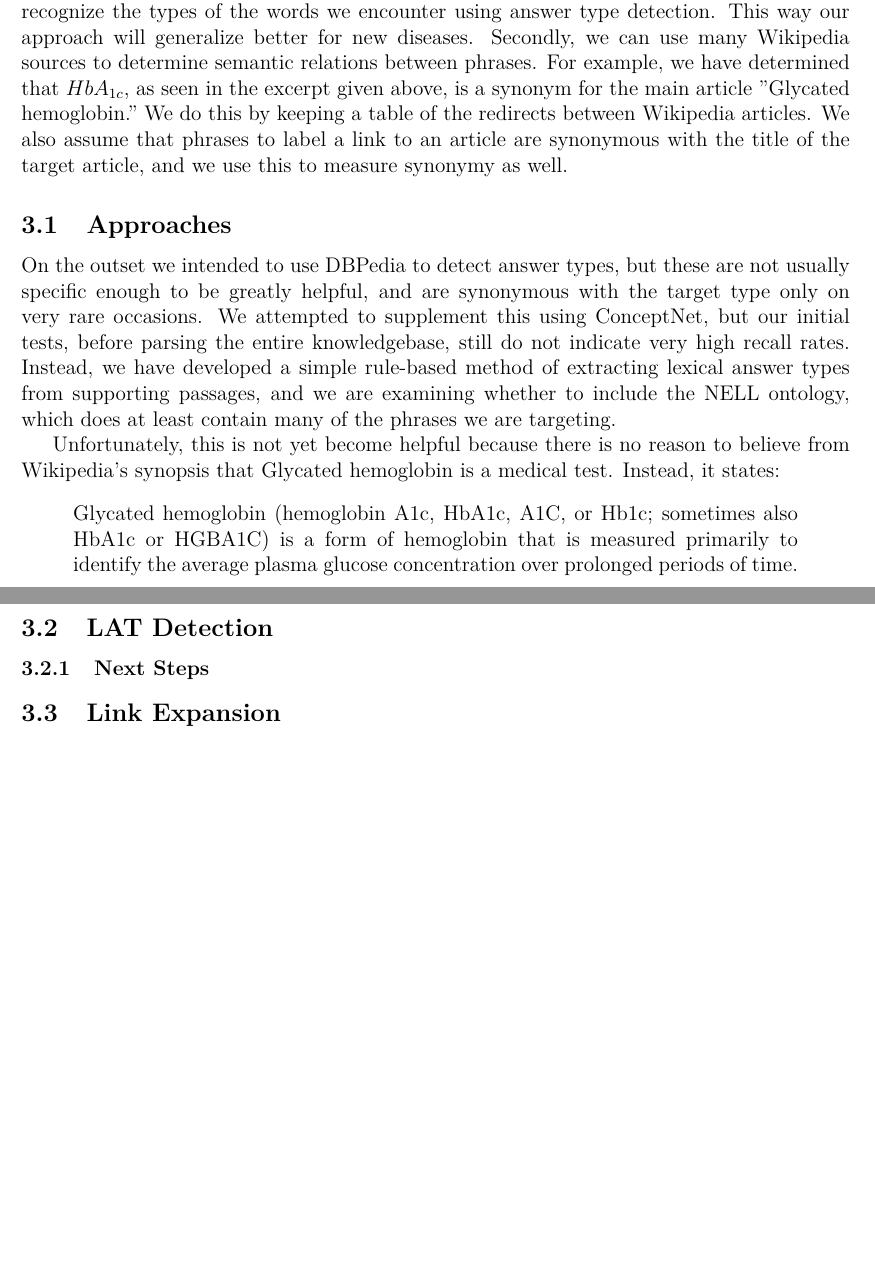
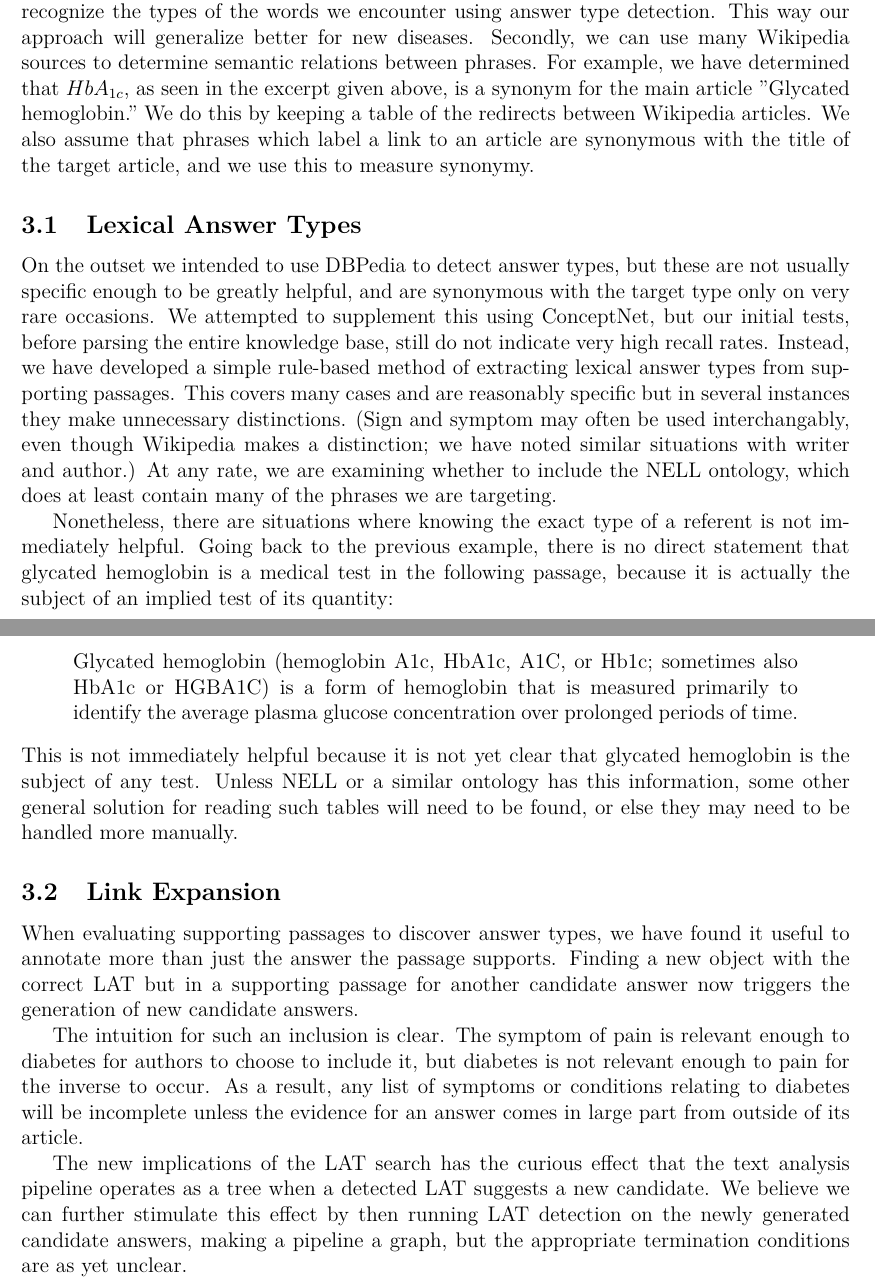
Before and after one commit to hematialam/Guidelines, a LaTeX paper (report/guidelines.tex): two parts of pages 2 and 3 of 3, joined at a grey line, cut so that both start at the same text, the shorter picture padded with empty space. Compiled offline with pdfLaTeX.

Commit message:
Wrote the section on link expansion

```diff
--- a/report/guidelines.tex
+++ b/report/guidelines.tex
@@ -35,26 +35,31 @@ There are also weaknesses with tables, which are relatively common in medical li
 \end{figure}
 \section{Regular Expressions}
 \section{Dependency Graphs}
+% Integrated into Watsonsim
 We aim to improve our recognition of diagnostic criteria using other knowledge also available on Wikipedia. We can do that with many of the tools we have already been developing for question answering with Watsonsim.
 
 Firstly, rather than hard-coding the names of many diseases we want to detect, we can recognize the types of the words we encounter using answer type detection. This way our approach will generalize better for new diseases.
-Secondly, we can use many Wikipedia sources to determine semantic relations between phrases. For example, we have determined that $HbA_{1c}$, as seen in the excerpt given above, is a synonym for the main article "Glycated hemoglobin." We do this by keeping a table of the redirects between Wikipedia articles. We also assume that phrases to label a link to an article are synonymous with the title of the target article, and we use this to measure synonymy as well.
+Secondly, we can use many Wikipedia sources to determine semantic relations between phrases. For example, we have determined that $HbA_{1c}$, as seen in the excerpt given above, is a synonym for the main article "Glycated hemoglobin." We do this by keeping a table of the redirects between Wikipedia articles. We also assume that phrases which label a link to an article are synonymous with the title of the target article, and we use this to measure synonymy.
 
-\subsection{Approaches}
-On the outset we intended to use DBPedia to detect answer types, but these are not usually specific enough to be greatly helpful, and are synonymous with the target type only on very rare occasions. We attempted to supplement this using ConceptNet, but our initial tests, before parsing the entire knowledgebase, still do not indicate very high recall rates. Instead, we have developed a simple rule-based method of extracting lexical answer types from supporting passages, and we are examining whether to include the NELL ontology, which does at least contain many of the phrases we are targeting.
+\subsection{Lexical Answer Types}
+% Tried conceptnet
+% Investigating NELL
+On the outset we intended to use DBPedia to detect answer types, but these are not usually specific enough to be greatly helpful, and are synonymous with the target type only on very rare occasions. We attempted to supplement this using ConceptNet, but our initial tests, before parsing the entire knowledge base, still do not indicate very high recall rates. Instead, we have developed a simple rule-based method of extracting lexical answer types from supporting passages. This covers many cases and are reasonably specific but in several instances they make unnecessary distinctions. (Sign and symptom may often be used interchangably, even though Wikipedia makes a distinction; we have noted similar situations with writer and author.) At any rate, we are examining whether to include the NELL ontology, which does at least contain many of the phrases we are targeting.
 
-Unfortunately, this is not yet become helpful because there is no reason to believe from Wikipedia's synopsis that Glycated hemoglobin is a medical test. Instead, it states:
+Nonetheless, there are situations where knowing the exact type of a referent is not immediately helpful. Going back to the previous example, there is no direct statement that glycated hemoglobin is a medical test in the following passage, because it is actually the subject of an implied test of its quantity:
 \begin{quote}
 Glycated hemoglobin (hemoglobin A1c, HbA1c, A1C, or Hb1c; sometimes also HbA1c or HGBA1C) is a form of hemoglobin that is measured primarily to identify the average plasma glucose concentration over prolonged periods of time.
 \end{quote}
-% Integrated into Watsonsim
-% Pull pipeline
-\subsection{LAT Detection}
-% Tried conceptnet
-% Investigating NELL
-\subsubsection{Next Steps}
+This is not immediately helpful because it is not yet clear that glycated hemoglobin is the subject of any test. Unless NELL or a similar ontology has this information, some other general solution for reading such tables will need to be found, or else they may need to be handled more manually.
+
 % Could also build an ontology from reading
 \subsection{Link Expansion}
+When evaluating supporting passages to discover answer types, we have found it useful to annotate more than just the answer the passage supports. Finding a new object with the correct LAT but in a supporting passage for another candidate answer now triggers the generation of new candidate answers.
+
+The intuition for such an inclusion is clear. The symptom of pain is relevant enough to diabetes for authors to choose to include it, but diabetes is not relevant enough to pain for the inverse to occur. As a result, any list of symptoms or conditions relating to diabetes will be incomplete unless the evidence for an answer comes in large part from outside of its article.
+
+The new implications of the LAT search has the curious effect that the text analysis pipeline operates as a tree when a detected LAT suggests a new candidate. We believe we can further stimulate this effect by then running LAT detection on the newly generated candidate answers, making a pipeline a graph, but the appropriate termination conditions are as yet unclear.
+% Pull pipeline
 % Mention redirects
 % Say, using real links rather than redirects
 \end{document}
```
Also changed, not shown: report/guidelines.pdf, 3 other files.
